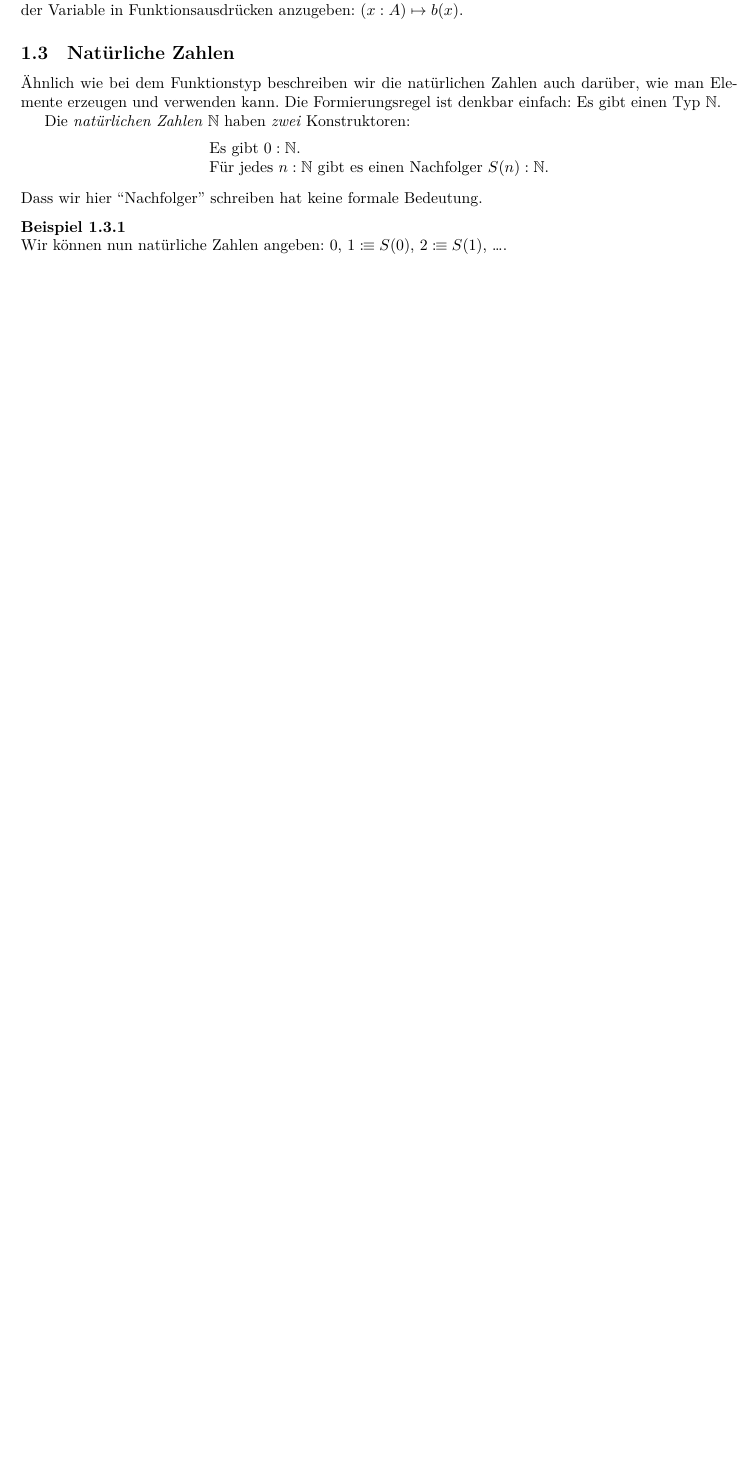
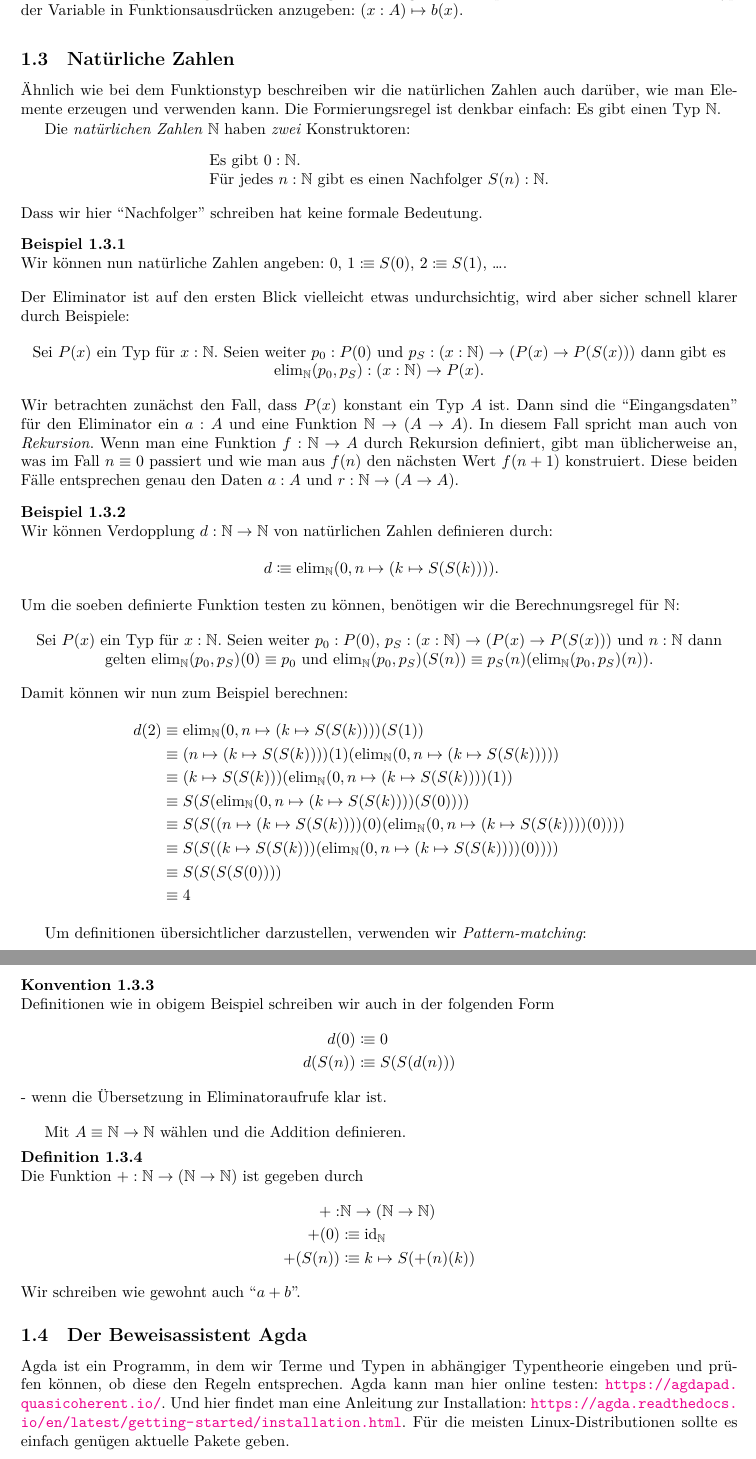
Before and after one commit to felixwellen/HoTT-WS-25-26, a LaTeX document (skript/main.tex, which reads skript/typentheorie.tex, util/hott.cls, util/hott.sty): part of page 3 of 4 before the commit and two parts of pages 4 and 5 of 6 after it, the two joined at a grey line, cut so that both start at the same text, the shorter picture padded with empty space. Compiled offline with XeLaTeX.

Commit message:
Nat, refs

```diff
--- a/skript/typentheorie.tex
+++ b/skript/typentheorie.tex
@@ -92,10 +117,67 @@ Die \begriff{natürlichen Zahlen} $\N$ haben \emph{zwei} Konstruktoren:
 \begin{center}
 \begin{tabular}{l}
   Es gibt $0:\N$. \\
-  Für jedes $n:\N$ gibt es einen Nachfolger $S(n):\N$.
+  Für jedes $n:\N$ gibt es einen Nachfolger $S(n):\N$\index{$S(n)$}.
 \end{tabular}
 \end{center}
 Dass wir hier ``Nachfolger'' schreiben hat keine formale Bedeutung.
 \begin{beispiel}
 Wir können nun natürliche Zahlen angeben: $0$, $1\colonequiv S(0)$, $2\colonequiv S(1)$, \dots.
 \end{beispiel}
+Der Eliminator ist auf den ersten Blick vielleicht etwas undurchsichtig, wird aber sicher schnell klarer durch Beispiele:
+\begin{center}
+  Sei $P(x)$ ein Typ für $x:\N$.
+  Seien weiter $p_0:P(0)$ und $p_S:(x:\N)\to (P(x)\to P(S(x)))$ dann gibt es
+  $\elim_\N(p_0,p_S):(x:\N)\to P(x)$.
+\end{center}
+Wir betrachten zunächst den Fall, dass $P(x)$ konstant ein Typ $A$ ist.
+Dann sind die ``Eingangsdaten'' für den Eliminator ein $a:A$ und eine Funktion $\N\to (A\to A)$.
+In diesem Fall spricht man auch von \begriff{Rekursion}.
+Wenn man eine Funktion $f:\N\to A$ durch Rekursion definiert, gibt man üblicherweise an, was im Fall $n\equiv 0$ passiert und wie man aus $f(n)$ den nächsten Wert $f(n+1)$ konstruiert.
+Diese beiden Fälle entsprechen genau den Daten $a:A$ und $r:\N\to (A\to A)$.
+\begin{beispiel}
+  Wir können Verdopplung $d:\N\to \N$ von natürlichen Zahlen definieren durch:
+  \[d\colonequiv \elim_\N(0,n\mapsto (k\mapsto S(S(k))))\rlap{.}\]
+\end{beispiel}
+Um die soeben definierte Funktion testen zu können, benötigen wir die Berechnungsregel für $\N$:
+\begin{center}
+  Sei $P(x)$ ein Typ für $x:\N$.
+  Seien weiter $p_0:P(0)$, $p_S:(x:\N)\to (P(x)\to P(S(x)))$ und $n:\N$
+  dann gelten $\elim_\N(p_0,p_S)(0)\equiv p_0$ und $\elim_\N(p_0,p_S)(S(n))\equiv p_S(n)(\elim_\N(p_0,p_S)(n))$.
+\end{center}
+Damit können wir nun zum Beispiel berechnen:
+\begin{align*}
+  d(2)&\equiv \elim_\N(0,n\mapsto (k\mapsto S(S(k))))(S(1)) \\
+      &\equiv (n\mapsto (k\mapsto S(S(k))))(1)(\elim_\N(0,n\mapsto (k\mapsto S(S(k))))) \\
+      &\equiv (k\mapsto S(S(k)))(\elim_\N(0,n\mapsto (k\mapsto S(S(k))))(1)) \\
+      &\equiv S(S(\elim_\N(0,n\mapsto (k\mapsto S(S(k))))(S(0)))) \\
+      &\equiv S(S((n\mapsto (k\mapsto S(S(k))))(0)(\elim_\N(0,n\mapsto (k\mapsto S(S(k))))(0)))) \\
+      &\equiv S(S((k\mapsto S(S(k)))(\elim_\N(0,n\mapsto (k\mapsto S(S(k))))(0)))) \\
+      &\equiv S(S(S(S(0)))) \\
+      &\equiv 4
+\end{align*}
+
+Um definitionen übersichtlicher darzustellen, verwenden wir \begriff{Pattern-matching}:
+
+\begin{konvention}
+  Definitionen wie in obigem Beispiel schreiben wir auch in der folgenden Form
+  \begin{align*}
+    d(0)&\colonequiv 0 \\
+    d(S(n))&\colonequiv S(S(d(n)))
+  \end{align*}
+  - wenn die Übersetzung in Eliminatoraufrufe klar ist.
+\end{konvention}
+
+Mit $A\equiv \N\to\N$ wählen und die Addition definieren.
+\begin{definition}
+  Die Funktion $+:\N\to (\N\to \N)$ ist gegeben durch
+  \begin{align*}
+    +:&\N\to (\N\to \N) \\
+      +(0)&\colonequiv \id_\N \\
+     +(S(n))&\colonequiv k\mapsto S(+(n)(k))
+  \end{align*}
+  Wir schreiben wie gewohnt auch ``$a+b$''.
+\end{definition}
+
+\subsection{Der Beweisassistent Agda}
+Agda ist ein Programm, in dem wir Terme und Typen in abhängiger Typentheorie eingeben und prüfen können, ob diese den Regeln entsprechen. Agda kann man hier online testen: \url{https://agdapad.quasicoherent.io/}. Und hier findet man eine Anleitung zur Installation: \url{https://agda.readthedocs.io/en/latest/getting-started/installation.html}. Für die meisten Linux-Distributionen sollte es einfach genügen aktuelle Pakete geben.
--- a/util/hott.cls
+++ b/util/hott.cls
@@ -22,6 +22,10 @@
 %
 \RequirePackage{polyglossia}
 \setdefaultlanguage{german}
+
+% Referenzen
+\RequirePackage[backend=biber,style=alphabetic, backref, backrefstyle=none]{biblatex}
+\addbibresource{../util/literatur.bib}
 
 % Grafiken
 \RequirePackage{tikz}
--- a/util/hott.sty
+++ b/util/hott.sty
@@ -36,7 +25,8 @@
 \newcommand{\ass}{\mathrm{ass}}
 \newcommand{\id}{\mathrm{id}}
 \newcommand{\ind}[1]{\mathrm{ind}_{#1}}
-\newcommand{\rec}[1]{\mathrm{rec}_{#1}}
+\newcommand{\elim}{\mathrm{elim}}
+\newcommand{\rec}{\mathrm{rec}}
 \newcommand{\sucN}{\mathrm{succ}_{\N}}
 \newcommand{\sucHL}{\mathrm{succ}_{\N_{-2}}}
 \newcommand{\refl}{\mathrm{refl}}
```
Also changed, not shown: skript/main.tex (+4 -1 lines), skript/typentheorie.tex (29 more changed lines), util/hott.sty (11 more changed lines).
